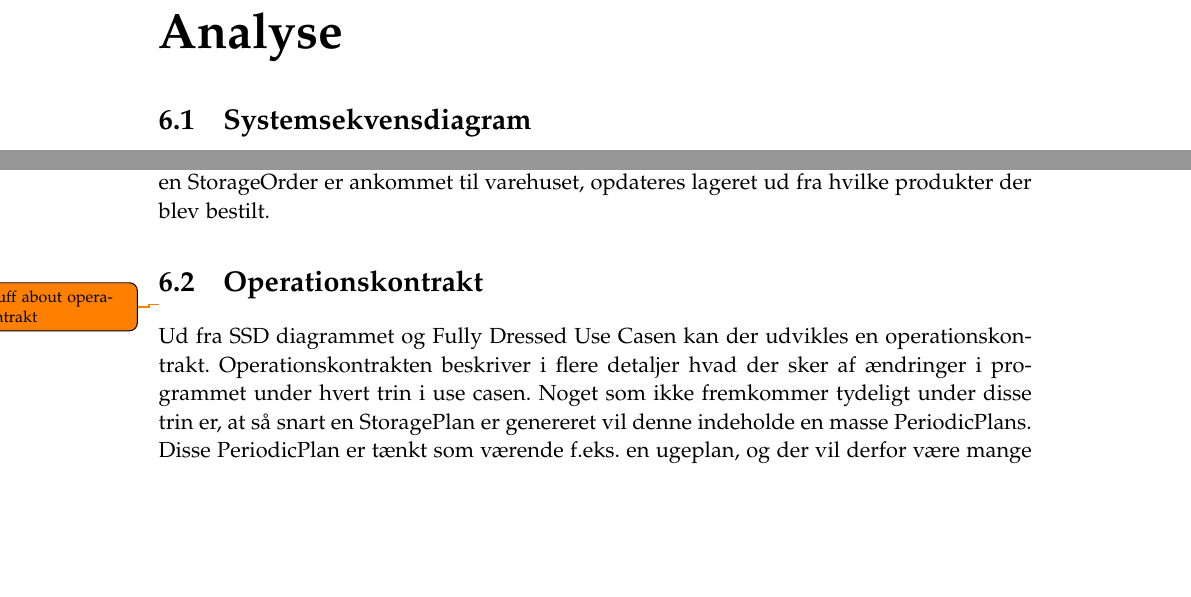
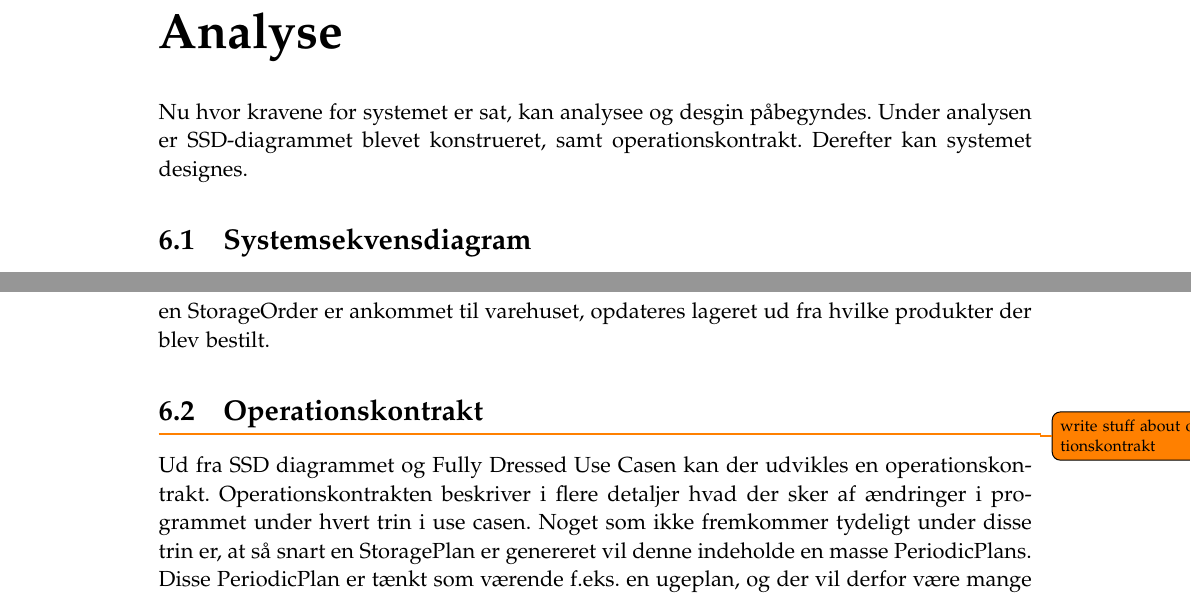
Before and after one commit to luccaflower/UCN-SemesterProject-Spring2020, a LaTeX thesis (master.tex, which reads sections/analyse/analyse.tex): two parts of pages 49 and 50 of 69 before the commit and two parts of pages 49 and 51 of 69 after it, joined at a grey line, cut so that both start at the same text, the shorter picture padded with empty space. Compiled offline with pdfLaTeX.

Commit message:
Added a lil tekst to Analyse part

```diff
--- a/sections/analyse/analyse.tex
+++ b/sections/analyse/analyse.tex
@@ -1,4 +1,6 @@
 \chapter{Analyse}\label{ch:analyse}
+
+Nu hvor kravene for systemet er sat, kan analysee og desgin påbegyndes. Under analysen er SSD-diagrammet blevet konstrueret, samt operationskontrakt. Derefter kan systemet designes.
 
 \section{Systemsekvensdiagram}
 SSD-diagrammet adresserer, hvordan brugeren og systemet kommunikerer frem og tilbage. Dette SSD-diagram er lavet ud fra Fully Dressed Use Case, automatisk lagerstyring.
```
